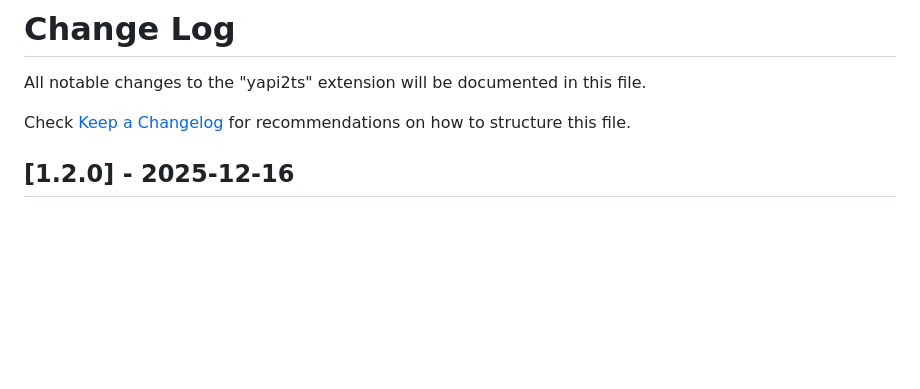
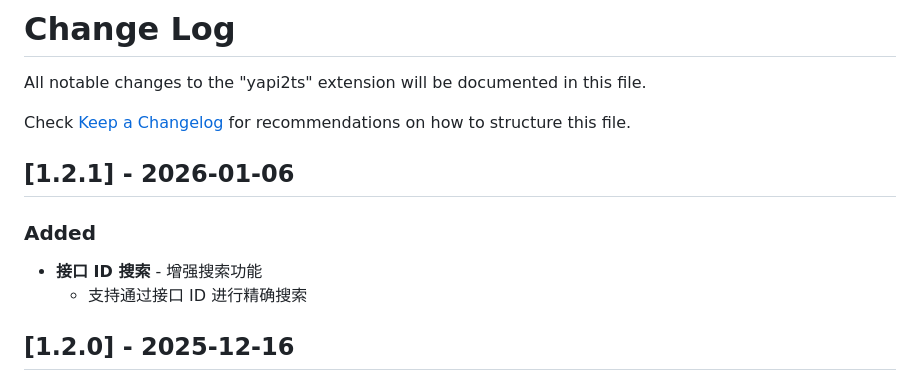
Before and after one commit to zhoujiandev/yapi2ts, a Markdown page: CHANGELOG.md, the part around the change. Rendered like a GitHub page; blank space fills up the shorter version.

Commit message:
chore: update changelog

```diff
--- a/CHANGELOG.md
+++ b/CHANGELOG.md
@@ -3,6 +3,13 @@
 All notable changes to the "yapi2ts" extension will be documented in this file.
 
 Check [Keep a Changelog](http://keepachangelog.com/) for recommendations on how to structure this file.
+
+## [1.2.1] - 2026-01-06
+
+### Added
+
+- **接口 ID 搜索** - 增强搜索功能
+    - 支持通过接口 ID 进行精确搜索
 
 ## [1.2.0] - 2025-12-16
 
```
